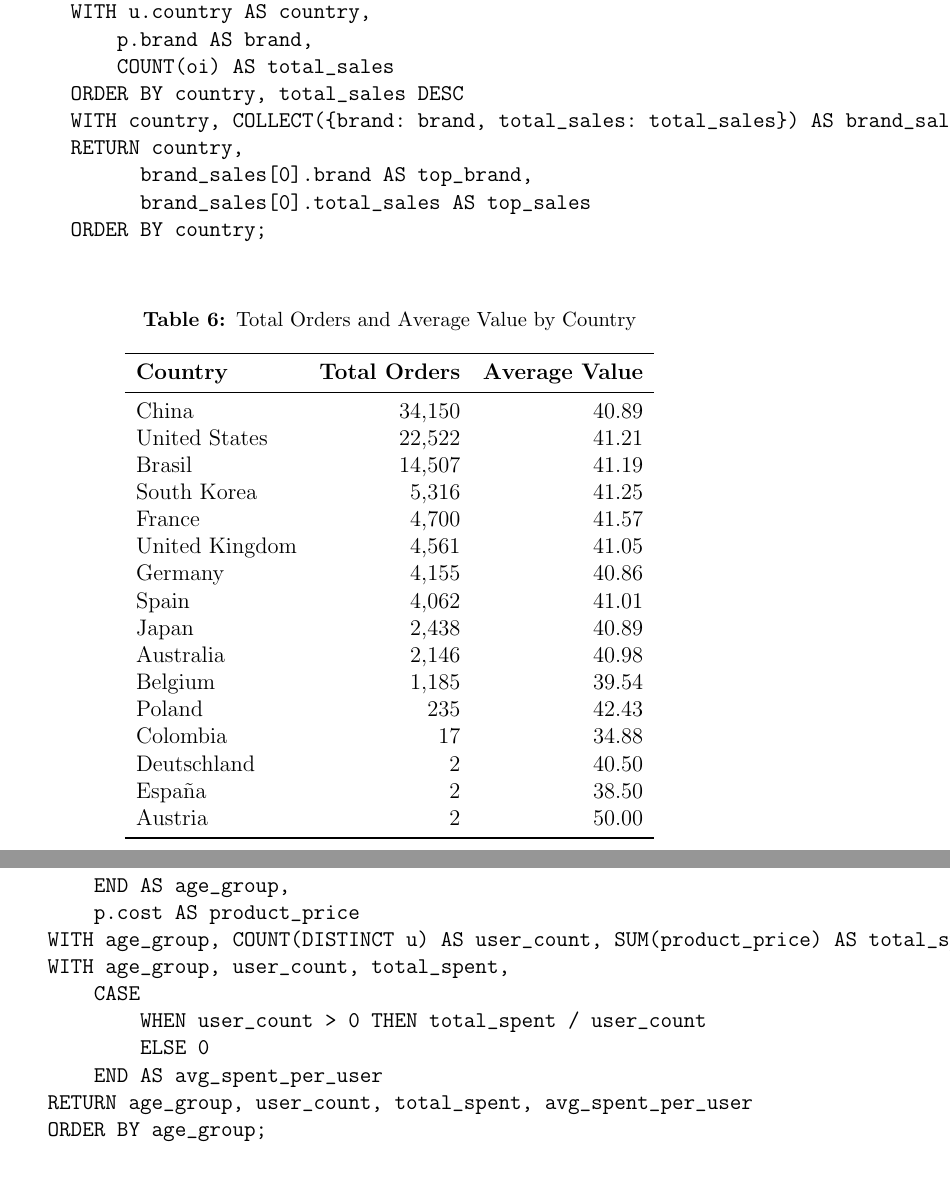
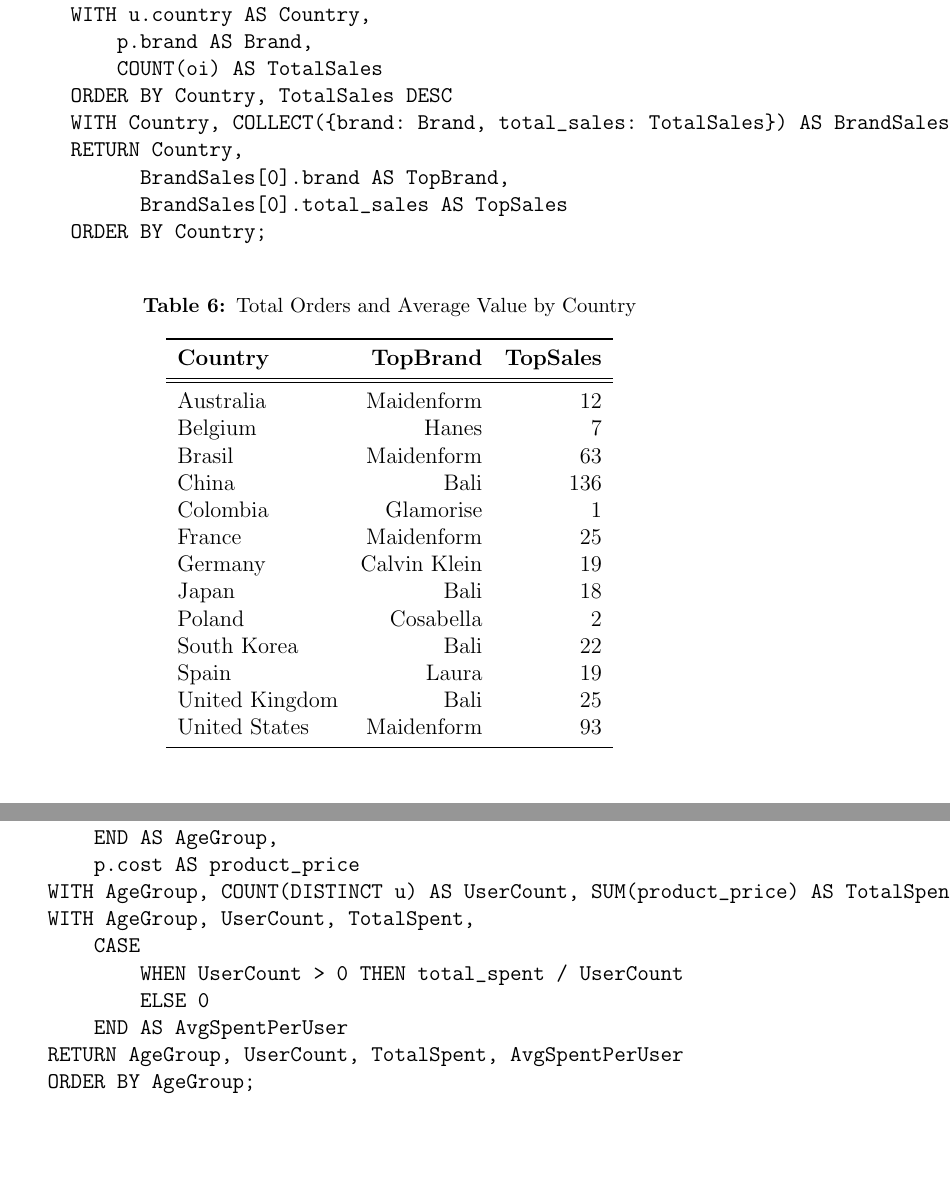
Before and after one commit to GiuseppePisante/Neo4j_Project, a LaTeX document (report/report.tex): two parts of pages 17 and 21 of 29, joined at a grey line, cut so that both start at the same text, the shorter picture padded with empty space. Compiled offline with pdfLaTeX.

Commit message:
fixed tables

```diff
--- a/report/report.tex
+++ b/report/report.tex
@@ -422,4 +422,3 @@
   This query identifies the top three product categories with the highest number of orders, providing insights into the most popular product categories among customers.
   \begin{verbatim}
     MATCH (oi:OrderItem)-[:REFERS_TO]->(p:Product)
-    RETURN p.product_category AS category, COUNT(oi) AS total_orders
@@ -447,9 +447,9 @@
     MATCH (oi:OrderItem)-[:REFERS_TO]->(p:Product)
     WHERE p.category = "Intimates"
 
-    RETURN p.brand AS brand,
-          COUNT(oi) AS total_sales
-    ORDER BY total_sales DESC
+    RETURN p.brand AS Brand,
+          COUNT(oi) AS TotalSales
+    ORDER BY TotalSales DESC
     LIMIT 5;
     \end{verbatim}
 
@@ -475,15 +475,15 @@
   \begin{verbatim}
     MATCH (u:User)-[:ORDERED]->(oi:OrderItem)-[:REFERS_TO]->(p:Product)
     WHERE p.category = "Intimates"
-    WITH u.country AS country,
-        p.brand AS brand,
-        COUNT(oi) AS total_sales
-    ORDER BY country, total_sales DESC
-    WITH country, COLLECT({brand: brand, total_sales: total_sales}) AS brand_sales
-    RETURN country,
-          brand_sales[0].brand AS top_brand,
-          brand_sales[0].total_sales AS top_sales
-    ORDER BY country;
+    WITH u.country AS Country,
+        p.brand AS Brand,
+        COUNT(oi) AS TotalSales
+    ORDER BY Country, TotalSales DESC
+    WITH Country, COLLECT({brand: Brand, total_sales: TotalSales}) AS BrandSales
+    RETURN Country,
+          BrandSales[0].brand AS TopBrand,
+          BrandSales[0].total_sales AS TopSales
+    ORDER BY Country;
     \end{verbatim}
     \begin{table}[h!]
       \centering
@@ -491,24 +491,22 @@
       \label{tab:orders_and_average}
       \begin{tabular}{l r r}
           \toprule
-          \textbf{Country} & \textbf{Total Orders} & \textbf{Average Value} \\
+          \textbf{Country} & \textbf{TopBrand} & \textbf{TopSales} \\
           \midrule
-          China           & 34,150  & 40.89 \\
-          United States   & 22,522  & 41.21 \\
-          Brasil          & 14,507  & 41.19 \\
-          South Korea     & 5,316   & 41.25 \\
-          France          & 4,700   & 41.57 \\
-          United Kingdom  & 4,561   & 41.05 \\
-          Germany         & 4,155   & 40.86 \\
-          Spain           & 4,062   & 41.01 \\
-          Japan           & 2,438   & 40.89 \\
-          Australia       & 2,146   & 40.98 \\
-          Belgium         & 1,185   & 39.54 \\
-          Poland          & 235     & 42.43 \\
-          Colombia        & 17      & 34.88 \\
-          Deutschland     & 2       & 40.50 \\
-          España          & 2       & 38.50 \\
-          Austria         & 2       & 50.00 \\
+            \midrule
+            Australia       & Maidenform    & 12 \\
+            Belgium         & Hanes         & 7 \\
+            Brasil          & Maidenform    & 63 \\
+            China           & Bali          & 136 \\
+            Colombia        & Glamorise     & 1 \\
+            France          & Maidenform    & 25 \\
+            Germany         & Calvin Klein  & 19 \\
+            Japan           & Bali          & 18 \\
+            Poland          & Cosabella     & 2 \\
+            South Korea     & Bali          & 22 \\
+            Spain           & Laura         & 19 \\
+            United Kingdom  & Bali          & 25 \\
+            United States   & Maidenform    & 93 \\
           \bottomrule
       \end{tabular}
   \end{table}
@@ -565,5 +563,3 @@
             WHEN total_price <= 30 AND order_count > 3 THEN 'High Frequency, Low Spending'
             WHEN total_price > 30 AND order_count <= 3 THEN 'Low Frequency, High Spending'
             ELSE 'Low Frequency, Low Spending'
-        END AS segment
-    RETURN segment, COUNT(u) AS user_count
@@ -650,16 +648,16 @@
           WHEN u.age >= 45 AND u.age <= 54 THEN '45-54'
           WHEN u.age >= 55 AND u.age <= 64 THEN '55-64'
           ELSE '65+'
-      END AS age_group,
+      END AS AgeGroup,
       p.cost AS product_price
-  WITH age_group, COUNT(DISTINCT u) AS user_count, SUM(product_price) AS total_spent
-  WITH age_group, user_count, total_spent,
+  WITH AgeGroup, COUNT(DISTINCT u) AS UserCount, SUM(product_price) AS TotalSpent
+  WITH AgeGroup, UserCount, TotalSpent,
       CASE
-          WHEN user_count > 0 THEN total_spent / user_count
+          WHEN UserCount > 0 THEN total_spent / UserCount
           ELSE 0
-      END AS avg_spent_per_user
-  RETURN age_group, user_count, total_spent, avg_spent_per_user
-  ORDER BY age_group;
+      END AS AvgSpentPerUser
+  RETURN AgeGroup, UserCount, TotalSpent, AvgSpentPerUser
+  ORDER BY AgeGroup;
 \end{verbatim}
 
 \begin{table}[h!]
```
Also changed, not shown: report/report.pdf, report/report.tex (107 more changed lines), 3 other files.
